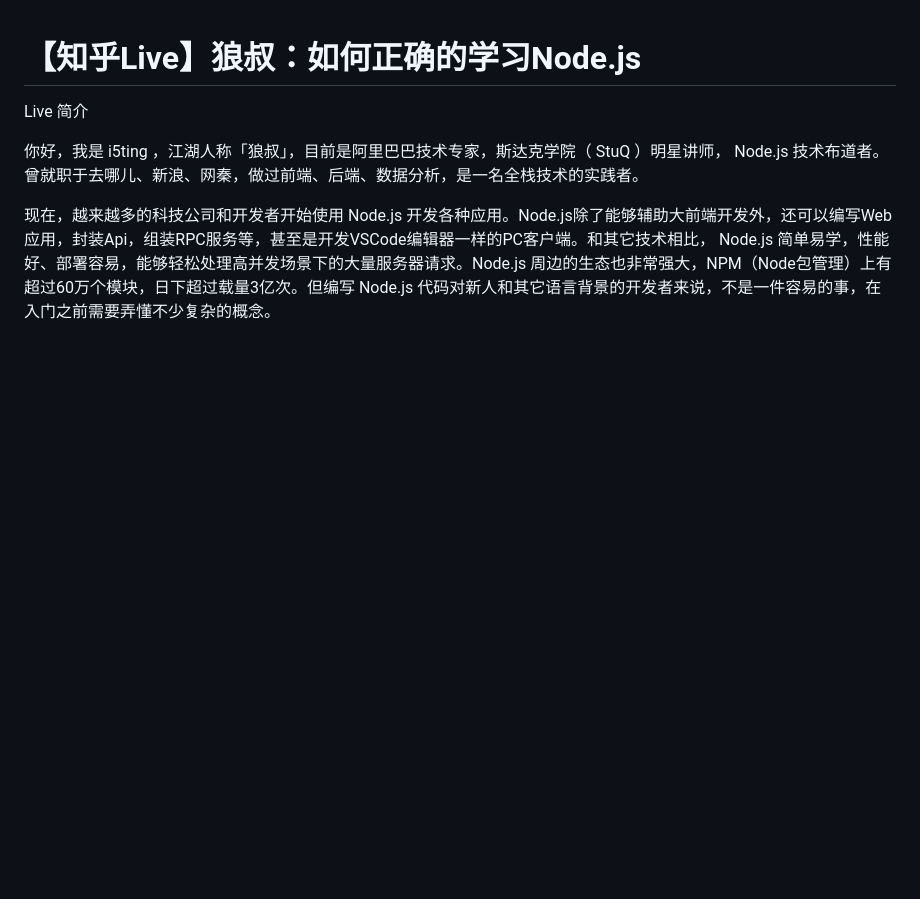
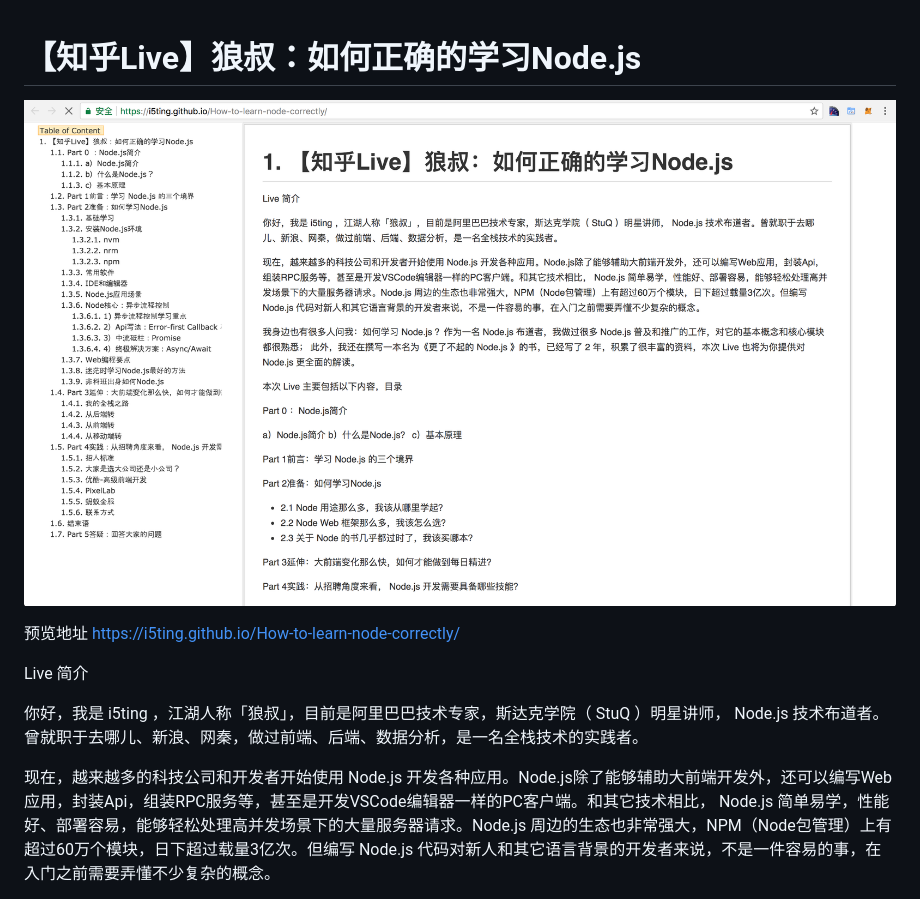
Before and after one commit to i5ting/How-to-learn-node-correctly, a Markdown page: README.md, the part around the change. Rendered like a GitHub page; pictures changed too: media/preview.png (added); blank space fills up the shorter version.

Commit message:
add preview for doc site

```diff
--- a/README.md
+++ b/README.md
@@ -1,4 +1,8 @@
 # 【知乎Live】狼叔：如何正确的学习Node.js
+
+![](media/preview.png)
+
+预览地址 https://i5ting.github.io/How-to-learn-node-correctly/
 
 Live 简介
 
```
Also changed, not shown: 1 other file.
